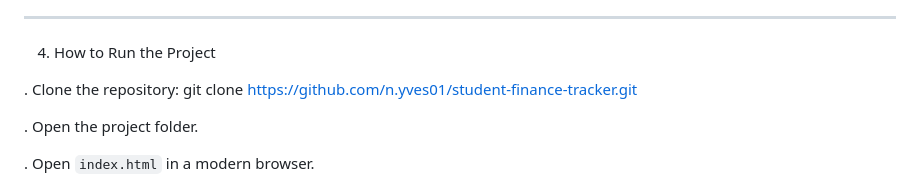
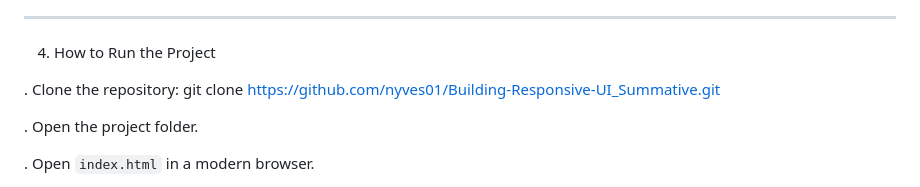
Before and after one commit to nyves01/Building-Responsive-UI_Summative, a Markdown page: README.md, the part around the change. Rendered like a GitHub page.

Commit message:
Update repository link in README

```diff
--- a/README.md
+++ b/README.md
@@ -86,7 +86,7 @@ student-finance-tracker/
 
 4. How to Run the Project
 
-. Clone the repository: git clone https://github.com/n.yves01/student-finance-tracker.git
+. Clone the repository: git clone https://github.com/nyves01/Building-Responsive-UI_Summative.git
 
 . Open the project folder.
 
```
